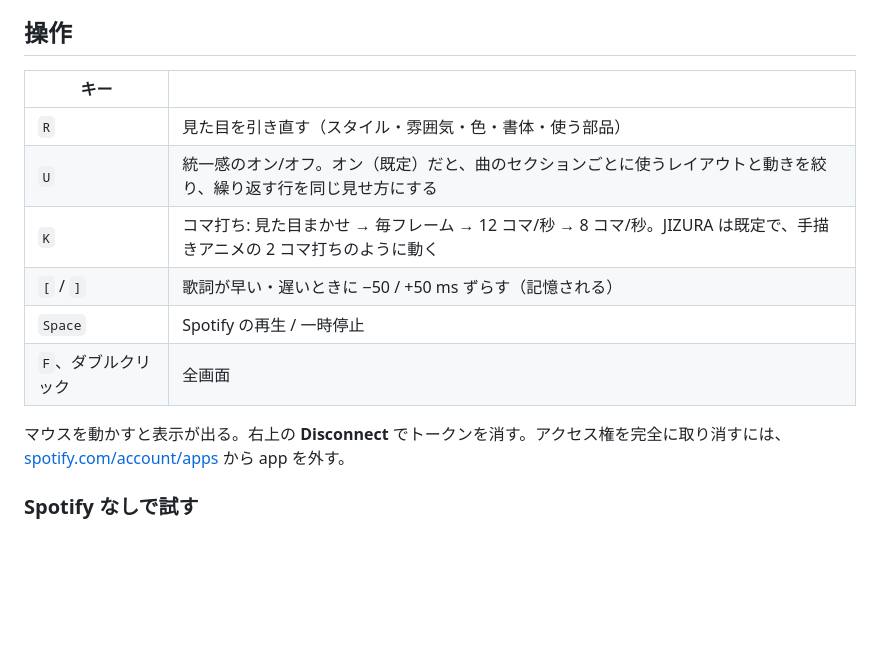
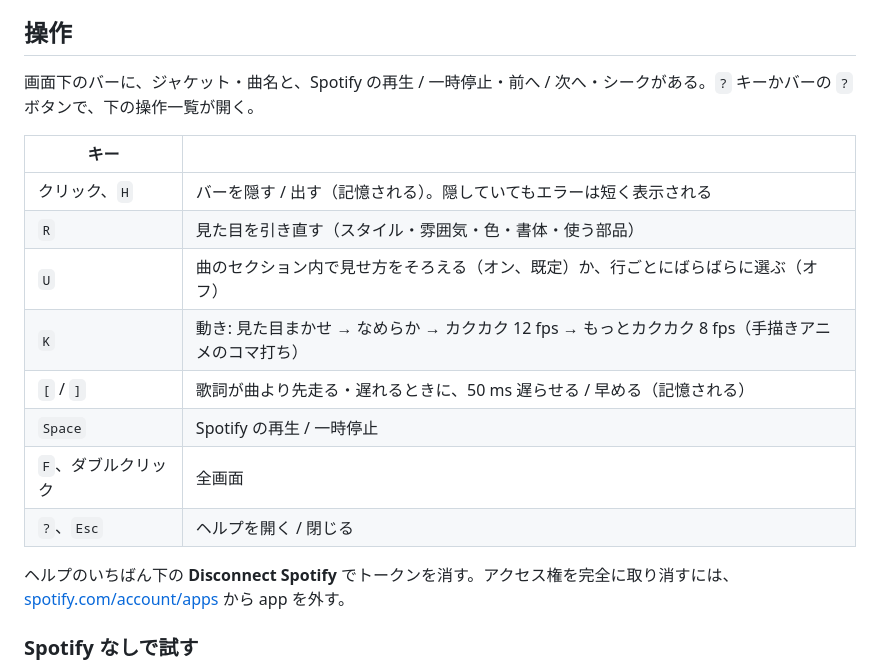
Before and after one commit to Saqoosha/jizura-sync, a Markdown page: README.ja.md, the part around the change. Drawn GitHub-style; blank space fills up the shorter version.

```diff
--- a/README.ja.md
+++ b/README.ja.md
@@ -48,16 +48,20 @@ Client ID は公開の識別子で、秘密ではない。認証は PKCE なの
 
 ## 操作
 
+画面下のバーに、ジャケット・曲名と、Spotify の再生 / 一時停止・前へ / 次へ・シークがある。`?` キーかバーの `?` ボタンで、下の操作一覧が開く。
+
 | キー | |
 |---|---|
+| クリック、`H` | バーを隠す / 出す（記憶される）。隠していてもエラーは短く表示される |
 | `R` | 見た目を引き直す（スタイル・雰囲気・色・書体・使う部品） |
-| `U` | 統一感のオン/オフ。オン（既定）だと、曲のセクションごとに使うレイアウトと動きを絞り、繰り返す行を同じ見せ方にする |
-| `K` | コマ打ち: 見た目まかせ → 毎フレーム → 12 コマ/秒 → 8 コマ/秒。JIZURA は既定で、手描きアニメの 2 コマ打ちのように動く |
-| `[` / `]` | 歌詞が早い・遅いときに −50 / +50 ms ずらす（記憶される） |
+| `U` | 曲のセクション内で見せ方をそろえる（オン、既定）か、行ごとにばらばらに選ぶ（オフ） |
+| `K` | 動き: 見た目まかせ → なめらか → カクカク 12 fps → もっとカクカク 8 fps（手描きアニメのコマ打ち） |
+| `[` / `]` | 歌詞が曲より先走る・遅れるときに、50 ms 遅らせる / 早める（記憶される） |
 | `Space` | Spotify の再生 / 一時停止 |
 | `F`、ダブルクリック | 全画面 |
+| `?`、`Esc` | ヘルプを開く / 閉じる |
 
-マウスを動かすと表示が出る。右上の **Disconnect** でトークンを消す。アクセス権を完全に取り消すには、[spotify.com/account/apps](https://www.spotify.com/account/apps/) から app を外す。
+ヘルプのいちばん下の **Disconnect Spotify** でトークンを消す。アクセス権を完全に取り消すには、[spotify.com/account/apps](https://www.spotify.com/account/apps/) から app を外す。
 
 ### Spotify なしで試す
 
```
Also changed, not shown: README.md (+9 -5 lines).
